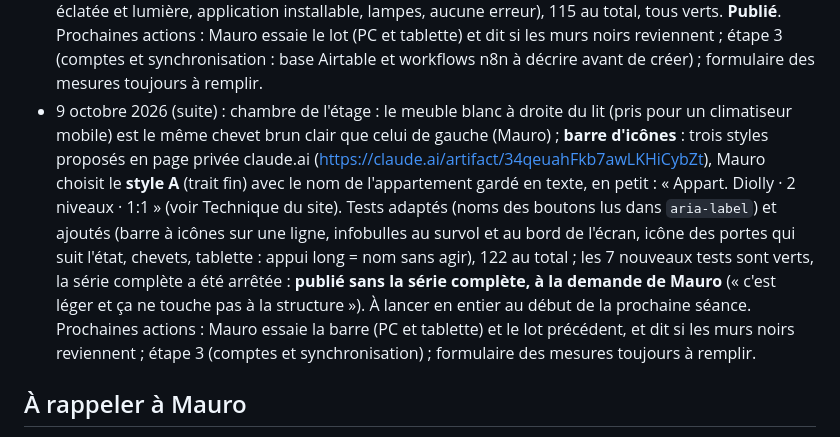
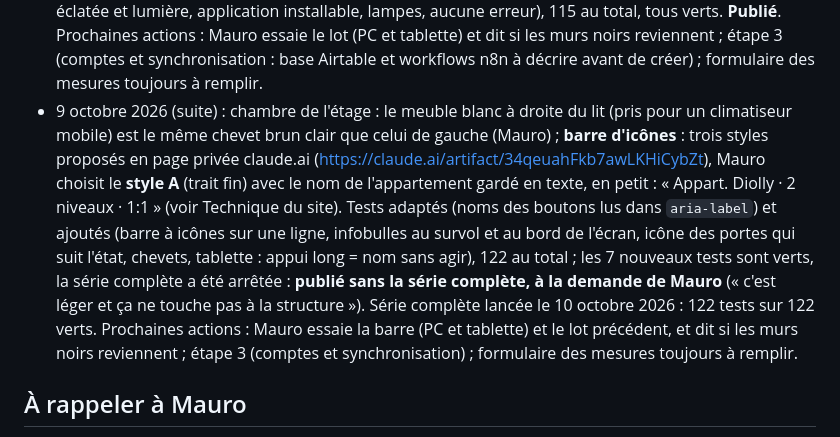
Before and after one commit to Maulink70/maison3D, a Markdown page: CLAUDE.md, the part around the change. Rendered like a GitHub page.

Commit message:
Notes : série complète du 10 octobre, 122 tests verts
Co-Authored-By: Claude Opus 5.5 <noreply@anthropic.com>
Claude-Session: https://claude.ai/code/session_01YRwZSgxCtXVm6EKCbHAFP6

```diff
--- a/CLAUDE.md
+++ b/CLAUDE.md
@@ -364,7 +364,7 @@ Rendre la maquette conforme à la réalité pièce par pièce, d'après les phot
 - 9 octobre 2026 (suite) : « go » de Mauro pour la livraison 8 → **impression en PDF** (voir Technique du site) : plan d'un niveau ajusté ou à l'échelle exacte 1:50 / 1:100, en A4 ou A3, avec les calques cochés et les mesures ; vue à l'écran ; fiche du meuble sélectionné. Tests ajoutés (A4 à 1:50 refusé et A3 accepté, plan du rez à 1:50 sur A3 avec échelle exacte mesurée dans le PDF, plan de l'étage ajusté, vue à l'écran, fiche du canapé, aucune erreur), 101 au total, tous verts. **Publié**. Prochaines actions : Mauro essaie l'impression (PC et tablette) ; livraison 9 (niveaux et murs transparents) ensuite ; formulaire des mesures toujours à remplir.
 - 9 octobre 2026 (suite) : Mauro valide l'impression (« Impression ok ») → **livraison 9** : il garde « Tout | Rez | Étage » tel quel (question posée : deux interrupteurs, case en 1re personne, ou rien) ; **murs transparents** en maquette (voir Technique du site). Tests ajoutés (murs à 30 % et lit de la chambre touché à travers le mur, murs pleins en 1re personne et de nouveau transparents en maquette, plan aux murs complets, choix gardé au rechargement, aucune erreur), 104 au total, tous verts. **Publié**. Prochaines actions : Mauro essaie les murs transparents ; livraison 10 (isoler une pièce) ensuite ; formulaire des mesures toujours à remplir.
 - 9 octobre 2026 (suite) : « go » de Mauro pour les livraisons 10, 11, 12 et toute l'étape 2 (consigne : une seule série de tests, publication si elle est verte) → **isoler une pièce**, **rotation libre** (poignée 3D et plan, crans de 15°), **caméras mémorisées** (étape 1 terminée), **annuler / rétablir et historique**, **alertes de passage**, **vue éclatée** (zoomable, demande de Mauro), **lumière du jour** (et Nuit), **lampes allumées le soir et la nuit** (demande de Mauro, tout objet marqué « lampe »), **application installable** (voir Technique du site). Retours de Mauro traités dans le même lot : murs noirs à la première ouverture (textures en tableau de pixels, à confirmer), dossier de la banquette. Tests ajoutés (textures et banquette, isoler la cuisine, rotation 3D et plan, vues enregistrées, historique, alertes, vue éclatée et lumière, application installable, lampes, aucune erreur), 115 au total, tous verts. **Publié**. Prochaines actions : Mauro essaie le lot (PC et tablette) et dit si les murs noirs reviennent ; étape 3 (comptes et synchronisation : base Airtable et workflows n8n à décrire avant de créer) ; formulaire des mesures toujours à remplir.
-- 9 octobre 2026 (suite) : chambre de l'étage : le meuble blanc à droite du lit (pris pour un climatiseur mobile) est le même chevet brun clair que celui de gauche (Mauro) ; **barre d'icônes** : trois styles proposés en page privée claude.ai (https://claude.ai/artifact/34qeuahFkb7awLKHiCybZt), Mauro choisit le **style A** (trait fin) avec le nom de l'appartement gardé en texte, en petit : « Appart. Diolly · 2 niveaux · 1:1 » (voir Technique du site). Tests adaptés (noms des boutons lus dans `aria-label`) et ajoutés (barre à icônes sur une ligne, infobulles au survol et au bord de l'écran, icône des portes qui suit l'état, chevets, tablette : appui long = nom sans agir), 122 au total ; les 7 nouveaux tests sont verts, la série complète a été arrêtée : **publié sans la série complète, à la demande de Mauro** (« c'est léger et ça ne touche pas à la structure »). À lancer en entier au début de la prochaine séance. Prochaines actions : Mauro essaie la barre (PC et tablette) et le lot précédent, et dit si les murs noirs reviennent ; étape 3 (comptes et synchronisation) ; formulaire des mesures toujours à remplir.
+- 9 octobre 2026 (suite) : chambre de l'étage : le meuble blanc à droite du lit (pris pour un climatiseur mobile) est le même chevet brun clair que celui de gauche (Mauro) ; **barre d'icônes** : trois styles proposés en page privée claude.ai (https://claude.ai/artifact/34qeuahFkb7awLKHiCybZt), Mauro choisit le **style A** (trait fin) avec le nom de l'appartement gardé en texte, en petit : « Appart. Diolly · 2 niveaux · 1:1 » (voir Technique du site). Tests adaptés (noms des boutons lus dans `aria-label`) et ajoutés (barre à icônes sur une ligne, infobulles au survol et au bord de l'écran, icône des portes qui suit l'état, chevets, tablette : appui long = nom sans agir), 122 au total ; les 7 nouveaux tests sont verts, la série complète a été arrêtée : **publié sans la série complète, à la demande de Mauro** (« c'est léger et ça ne touche pas à la structure »). Série complète lancée le 10 octobre 2026 : 122 tests sur 122 verts. Prochaines actions : Mauro essaie la barre (PC et tablette) et le lot précédent, et dit si les murs noirs reviennent ; étape 3 (comptes et synchronisation) ; formulaire des mesures toujours à remplir.
 
 ## À rappeler à Mauro
 
```
